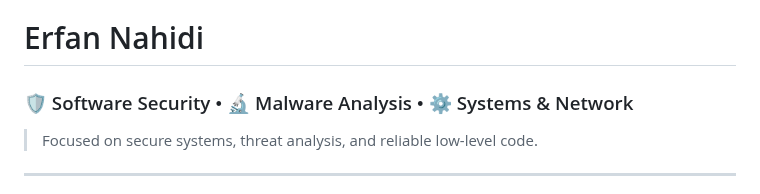
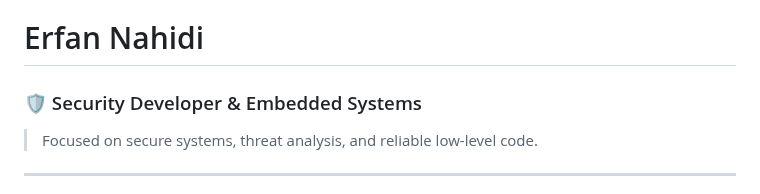
Before and after one commit to ErfanNahidi/ErfanNahidi, a Markdown page: README.md, the part around the change. Drawn GitHub-style.

```diff
--- a/README.md
+++ b/README.md
@@ -1,6 +1,6 @@
 # Erfan Nahidi
 
-### 🛡️ Software Security • 🔬 Malware Analysis • ⚙️ Systems & Network
+### 🛡️ Security Developer & Embedded Systems
 > Focused on secure systems, threat analysis, and reliable low-level code.
 
 ---
```
